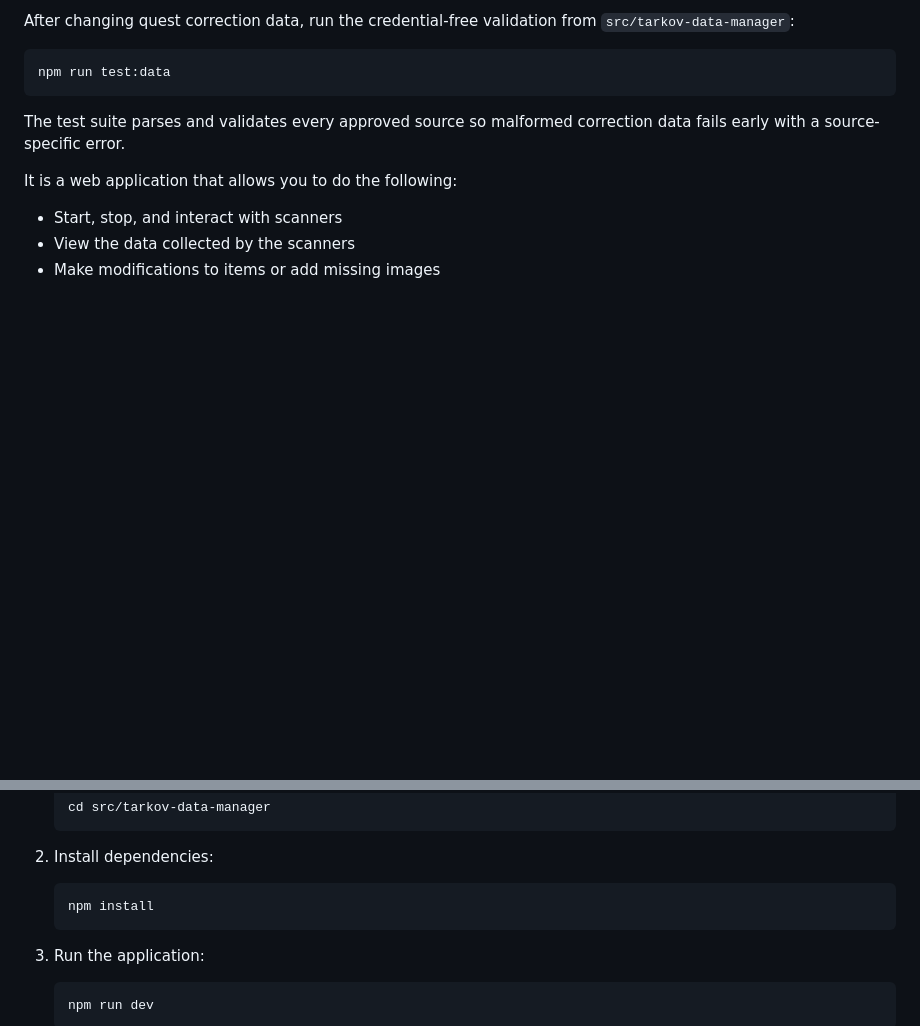
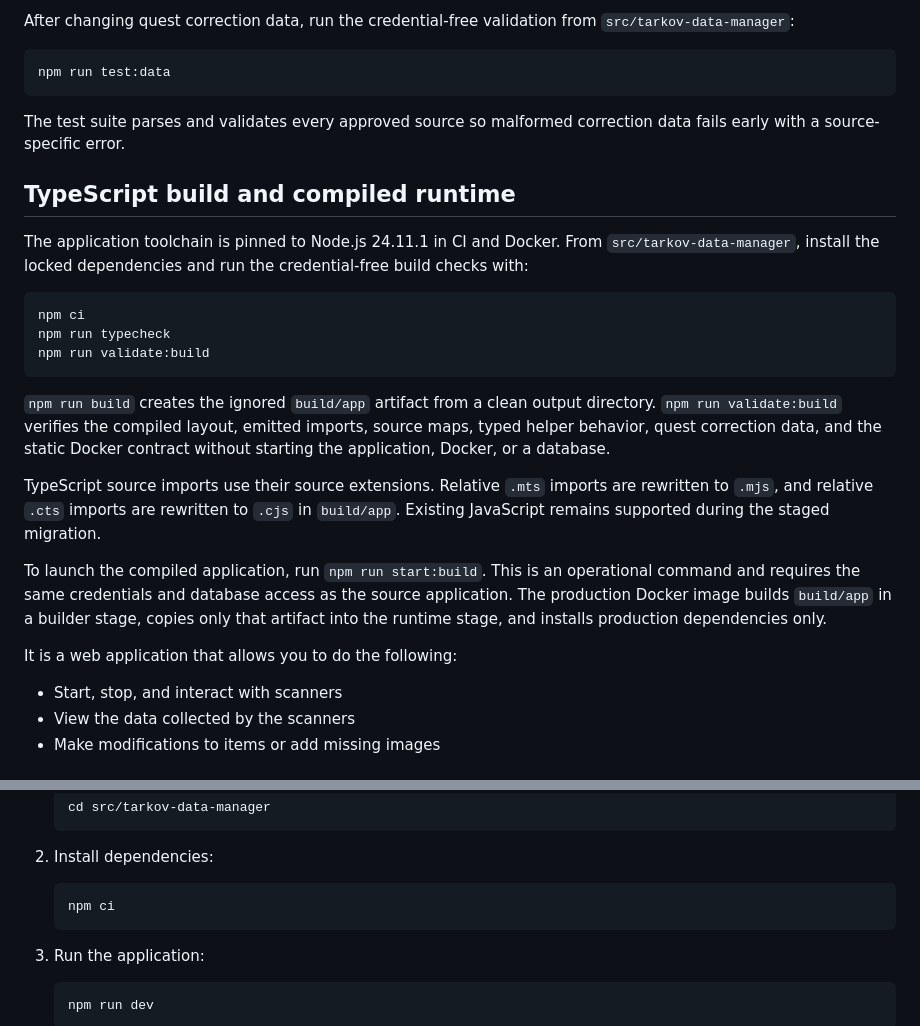
Before and after one commit to the-hideout/tarkov-data-manager, a Markdown page: README.md, 2 parts joined by grey strips. Rendered like a GitHub page; blank space fills up the shorter version.

Commit message:
docs(build): document the TypeScript workflow

````diff
--- a/README.md
+++ b/README.md
@@ -16,6 +16,22 @@ npm run test:data
 ```
 
 The test suite parses and validates every approved source so malformed correction data fails early with a source-specific error.
+
+## TypeScript build and compiled runtime
+
+The application toolchain is pinned to Node.js 24.11.1 in CI and Docker. From `src/tarkov-data-manager`, install the locked dependencies and run the credential-free build checks with:
+
+```sh
+npm ci
+npm run typecheck
+npm run validate:build
+```
+
+`npm run build` creates the ignored `build/app` artifact from a clean output directory. `npm run validate:build` verifies the compiled layout, emitted imports, source maps, typed helper behavior, quest correction data, and the static Docker contract without starting the application, Docker, or a database.
+
+TypeScript source imports use their source extensions. Relative `.mts` imports are rewritten to `.mjs`, and relative `.cts` imports are rewritten to `.cjs` in `build/app`. Existing JavaScript remains supported during the staged migration.
+
+To launch the compiled application, run `npm run start:build`. This is an operational command and requires the same credentials and database access as the source application. The production Docker image builds `build/app` in a builder stage, copies only that artifact into the runtime stage, and installs production dependencies only.
 
 It is a web application that allows you to do the following:
 
@@ -46,7 +62,7 @@ The Tarkov Data Manager can be run locally without Docker by running the followi
 1. Install dependencies:
 
     ```bash
-    npm install
+    npm ci
     ```
 
 1. Run the application:
````
